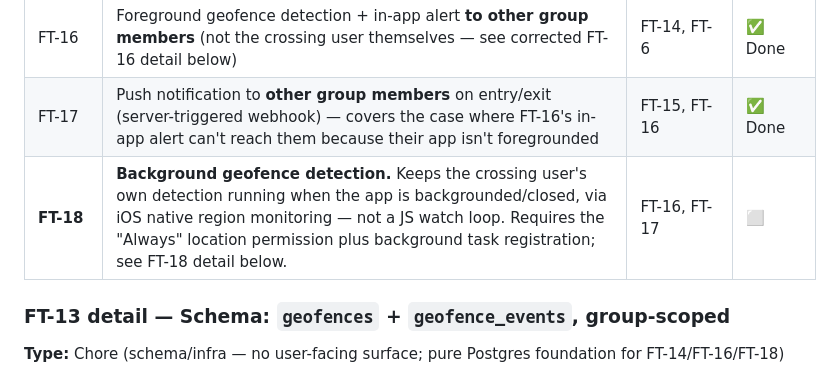
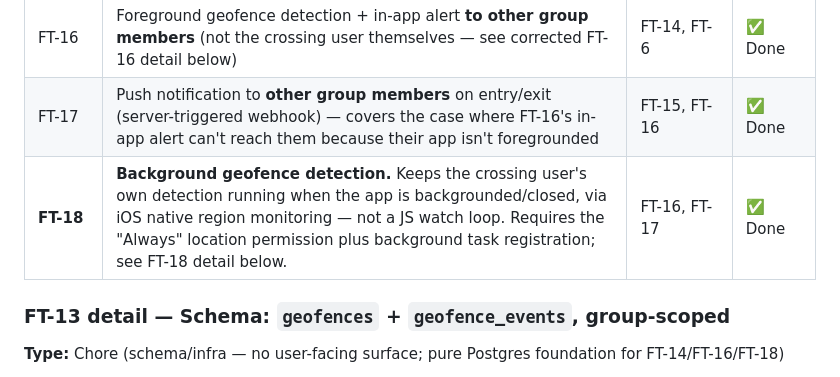
Before and after one commit to brmendez/family-tracker, a Markdown page: ARCHITECTURE.md, the part around the change. GitHub-like rendering.

Commit message:
Mark FT-18 done in roadmap

```diff
--- a/ARCHITECTURE.md
+++ b/ARCHITECTURE.md
@@ -678,7 +678,7 @@ the solo group, not back to "Family."
 | FT-15 | Push notification infrastructure (shared primitive — reused later by v6) | FT-2 | ✅ Done |
 | FT-16 | Foreground geofence detection + in-app alert **to other group members** (not the crossing user themselves — see corrected FT-16 detail below) | FT-14, FT-6 | ✅ Done |
 | FT-17 | Push notification to **other group members** on entry/exit (server-triggered webhook) — covers the case where FT-16's in-app alert can't reach them because their app isn't foregrounded | FT-15, FT-16 | ✅ Done |
-| **FT-18** | **Background geofence detection.** Keeps the crossing user's own detection running when the app is backgrounded/closed, via iOS native region monitoring — not a JS watch loop. Requires the "Always" location permission plus background task registration; see FT-18 detail below. | FT-16, FT-17 | ⬜ |
+| **FT-18** | **Background geofence detection.** Keeps the crossing user's own detection running when the app is backgrounded/closed, via iOS native region monitoring — not a JS watch loop. Requires the "Always" location permission plus background task registration; see FT-18 detail below. | FT-16, FT-17 | ✅ Done |
 
 ### FT-13 detail — Schema: `geofences` + `geofence_events`, group-scoped
 
```
